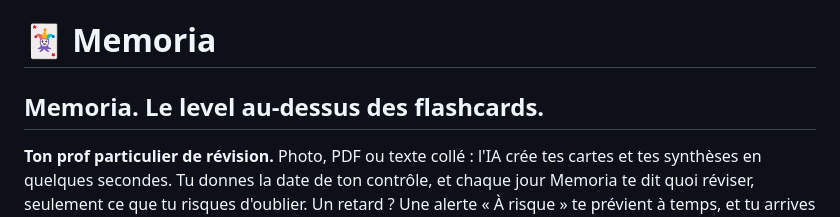
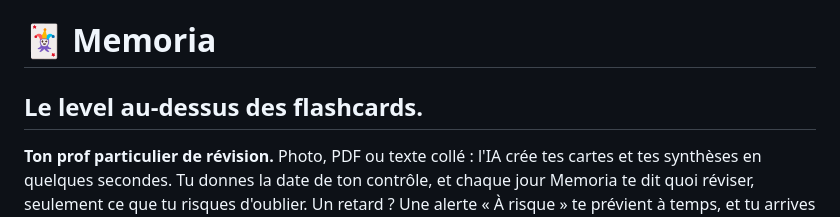
Before and after one commit to FuturePlum/MEMORIA-a-level-up-flashcard-app, a Markdown page: README.md, the part around the change. Drawn GitHub-style.

Commit message:
Update README title formatting

```diff
--- a/README.md
+++ b/README.md
@@ -1,6 +1,6 @@
 # 🃏 Memoria
 
-## Memoria. Le level au-dessus des flashcards.
+## Le level au-dessus des flashcards.
 
 **Ton prof particulier de révision.** Photo, PDF ou texte collé : l'IA crée tes cartes et tes synthèses en quelques secondes. Tu donnes la date de ton contrôle, et chaque jour Memoria te dit quoi réviser, seulement ce que tu risques d'oublier. Un retard ? Une alerte « À risque » te prévient à temps, et tu arrives au contrôle avec de la marge.
 
```
